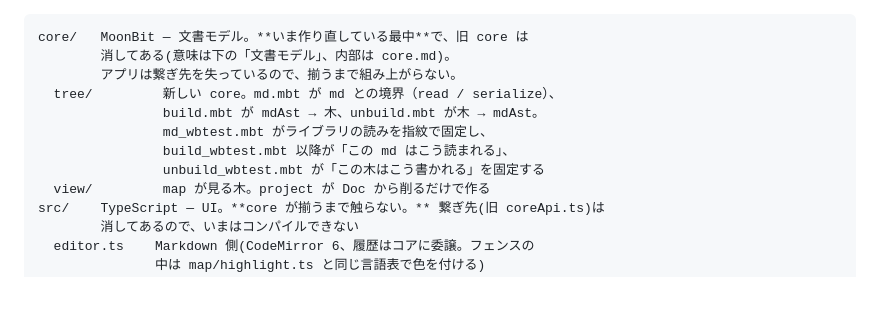
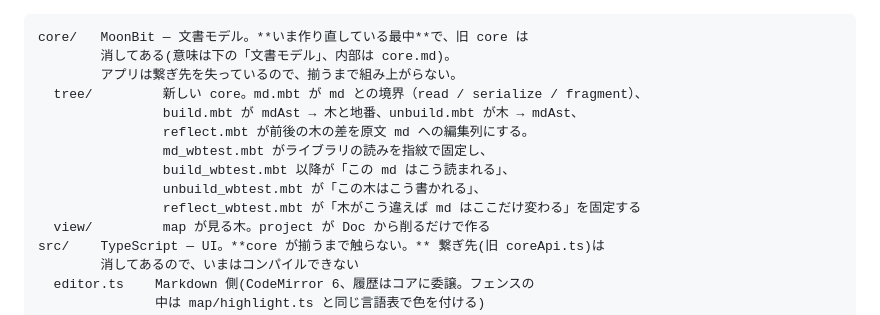
Before and after one commit to Project-Starlivia/mmm, a Markdown page: docs/spec.md, the part around the change. Rendered like a GitHub page; blank space fills up the shorter version.

```diff
--- a/docs/spec.md
+++ b/docs/spec.md
@@ -18,11 +18,13 @@ core が揃ったら戻す）
 core/   MoonBit — 文書モデル。**いま作り直している最中**で、旧 core は
         消してある(意味は下の「文書モデル」、内部は core.md)。
         アプリは繋ぎ先を失っているので、揃うまで組み上がらない。
-  tree/         新しい core。md.mbt が md との境界（read / serialize）、
-                build.mbt が mdAst → 木、unbuild.mbt が木 → mdAst。
+  tree/         新しい core。md.mbt が md との境界（read / serialize / fragment）、
+                build.mbt が mdAst → 木と地番、unbuild.mbt が木 → mdAst、
+                reflect.mbt が前後の木の差を原文 md への編集列にする。
                 md_wbtest.mbt がライブラリの読みを指紋で固定し、
                 build_wbtest.mbt 以降が「この md はこう読まれる」、
-                unbuild_wbtest.mbt が「この木はこう書かれる」を固定する
+                unbuild_wbtest.mbt が「この木はこう書かれる」、
+                reflect_wbtest.mbt が「木がこう違えば md はここだけ変わる」を固定する
   view/         map が見る木。project が Doc から削るだけで作る
 src/    TypeScript — UI。**core が揃うまで触らない。** 繋ぎ先(旧 coreApi.ts)は
         消してあるので、いまはコンパイルできない
```
Also changed, not shown: docs/core.md (+47 -46 lines).
